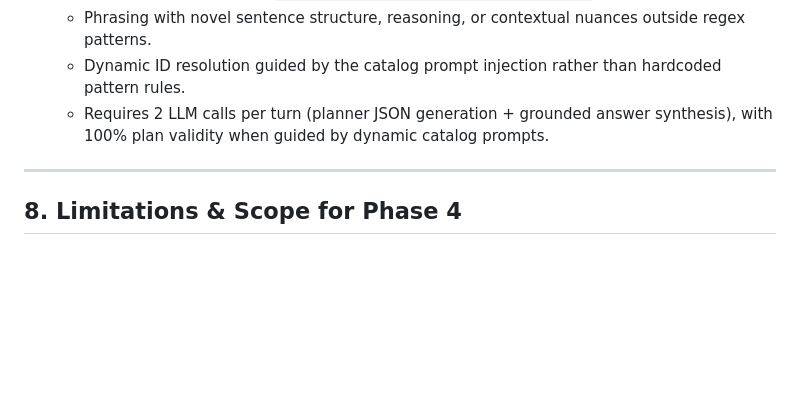
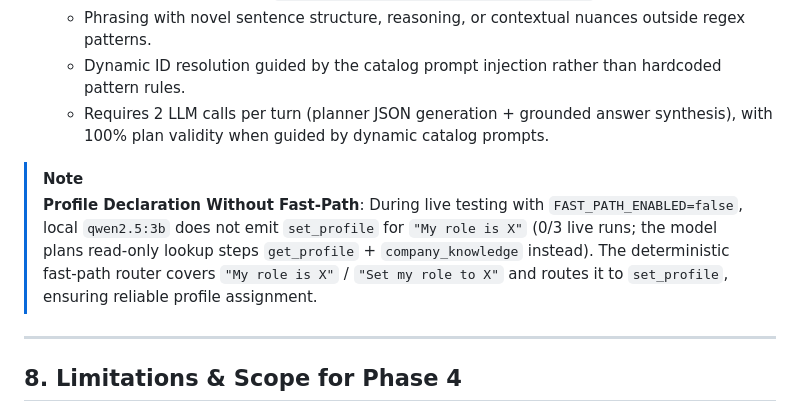
Before and after one commit to karthikreddy06/ragless-assistant, a Markdown page: docs/PHASE3_MEMORY.md, the part around the change. Drawn GitHub-style; blank space fills up the shorter version.

Commit message:
Phase 4 Step 0: Pre-checks verified and PHASE3_MEMORY.md updated with qwen role declaration note

```diff
--- a/docs/PHASE3_MEMORY.md
+++ b/docs/PHASE3_MEMORY.md
@@ -208,6 +208,9 @@ Tested across 3 repetitions against local Ollama (`qwen2.5:3b`) on identical mul
   - Dynamic ID resolution guided by the catalog prompt injection rather than hardcoded pattern rules.
   - Requires 2 LLM calls per turn (planner JSON generation + grounded answer synthesis), with 100% plan validity when guided by dynamic catalog prompts.
 
+> [!NOTE]
+> **Profile Declaration Without Fast-Path**: During live testing with `FAST_PATH_ENABLED=false`, local `qwen2.5:3b` does not emit `set_profile` for `"My role is X"` (0/3 live runs; the model plans read-only lookup steps `get_profile` + `company_knowledge` instead). The deterministic fast-path router covers `"My role is X"` / `"Set my role to X"` and routes it to `set_profile`, ensuring reliable profile assignment.
+
 ---
 
 ## 8. Limitations & Scope for Phase 4
```
